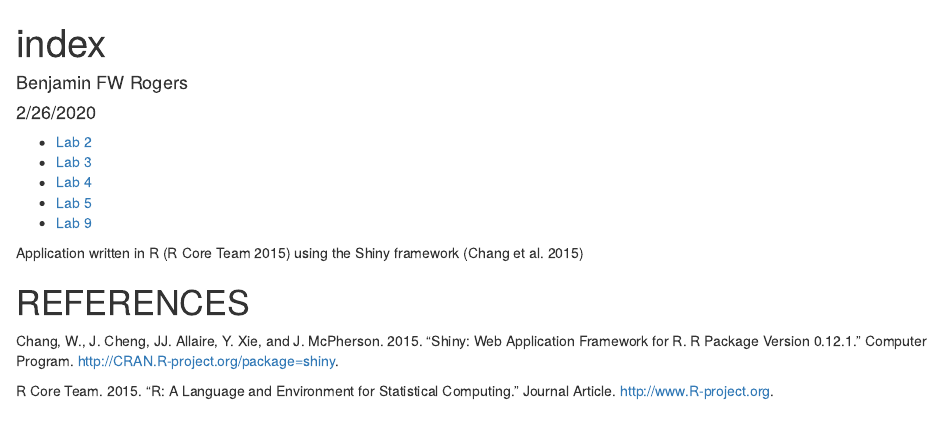
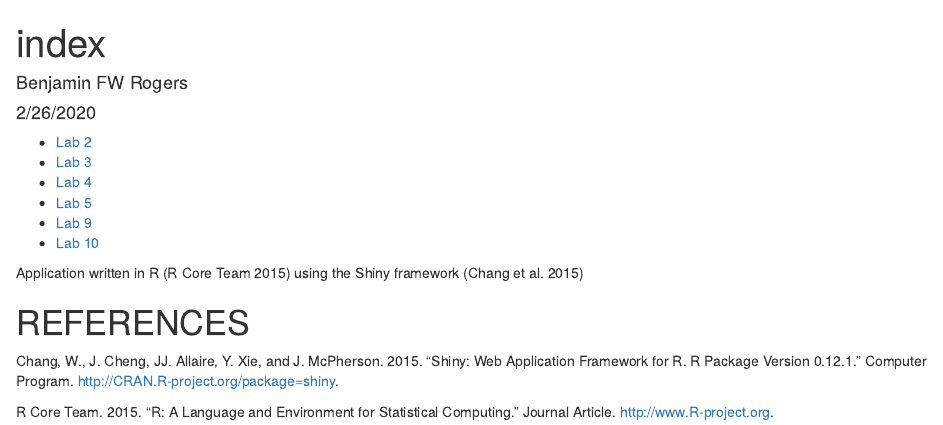
Before and after one commit to benrogers97/genome-analysis, an R Markdown document (index.rmd): the page in a window 1100 px wide, from its top. The pictures show the output file index.html that the author committed with the source, opened offline.

Commit message:
added lab 10

```diff
--- a/index.rmd
+++ b/index.rmd
@@ -17,6 +17,8 @@ knitr::opts_chunk$set(echo = TRUE)
 * [Lab 4](Lab-4-rmarkdown.html)
 * [Lab 5](Lab-5-rmarkdown.html)
 * [Lab 9](lab_9_covid_19_data.html)
+* [Lab 10](Lab_10_final.html)
+
 
 
 Application written in R [@RCoreTeam] using the Shiny framework [@Chang2015]
```
Also changed, not shown: index.html.
